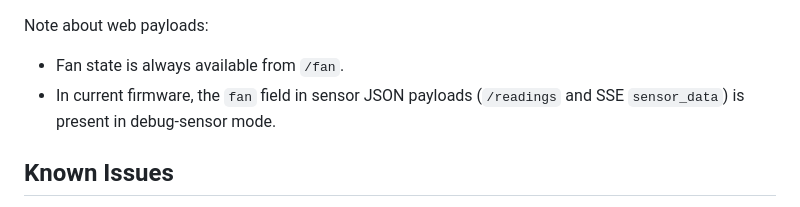
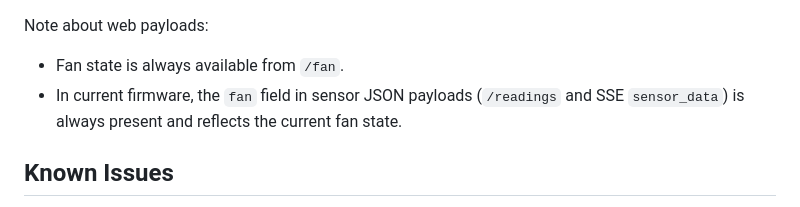
Before and after one commit to mace04/ESP32-TemperatureMonitor, a Markdown page: README.md, the part around the change. Drawn GitHub-style.

Commit message:
Update README.md
Co-authored-by: Copilot <175728472+Copilot@users.noreply.github.com>

```diff
--- a/README.md
+++ b/README.md
@@ -249,7 +249,7 @@ Fan-related settings:
 
 Note about web payloads:
 - Fan state is always available from `/fan`.
-- In current firmware, the `fan` field in sensor JSON payloads (`/readings` and SSE `sensor_data`) is present in debug-sensor mode.
+- In current firmware, the `fan` field in sensor JSON payloads (`/readings` and SSE `sensor_data`) is always present and reflects the current fan state.
 
 ## Known Issues
 
```
